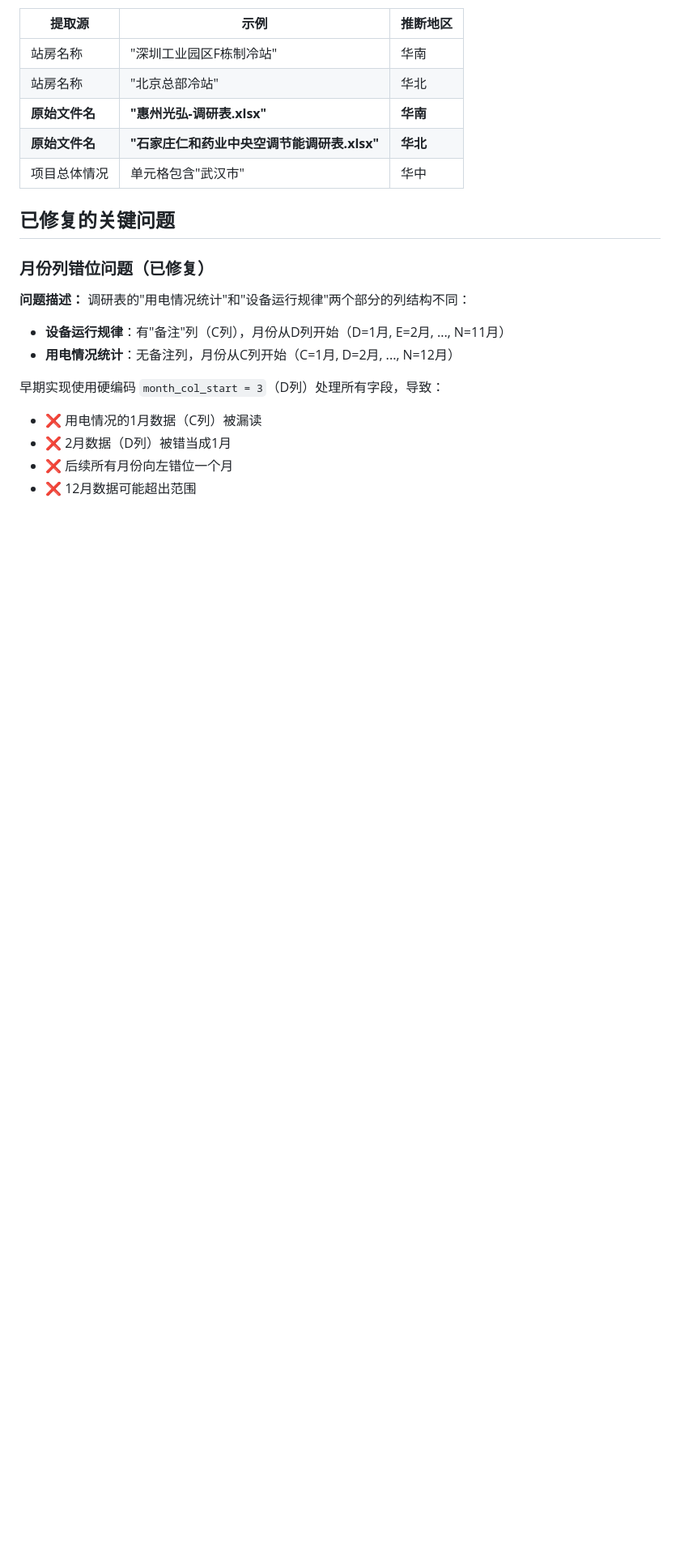
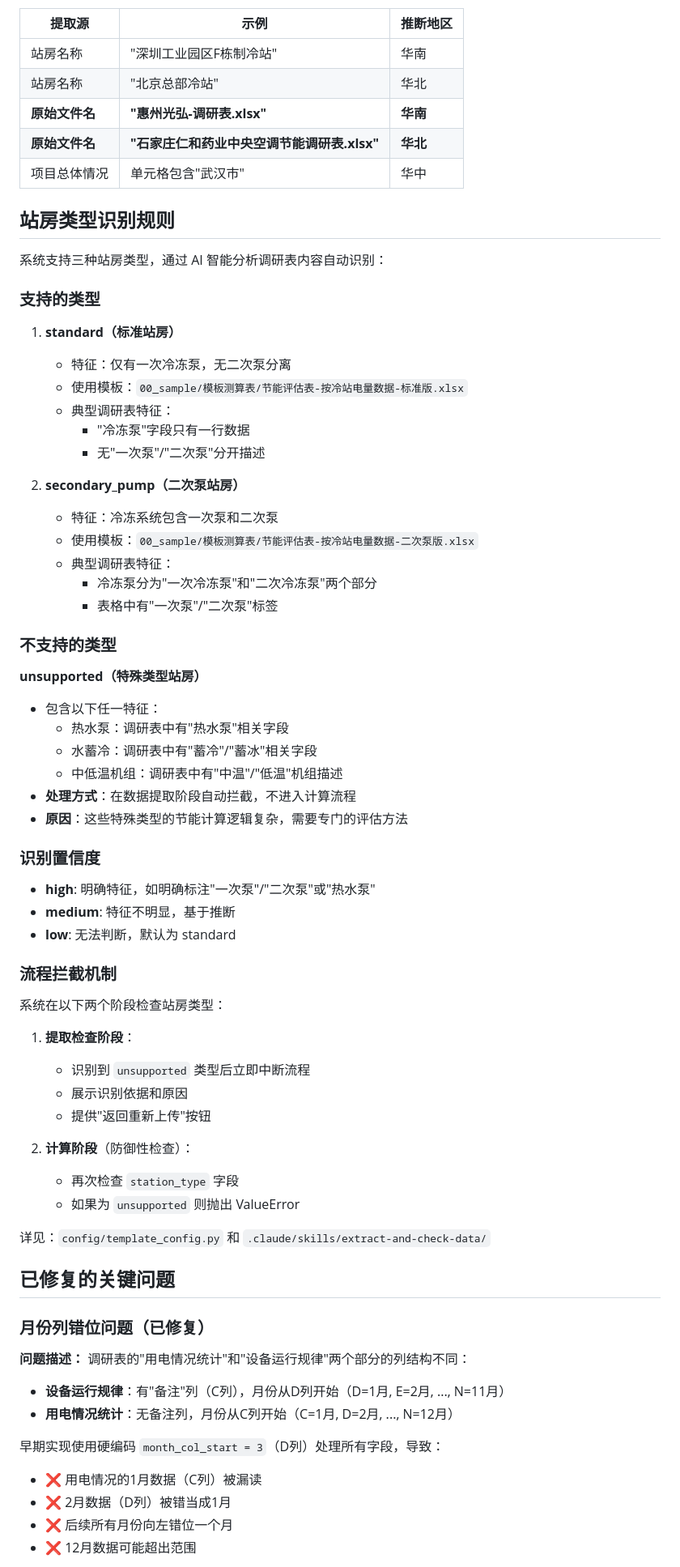
Before and after one commit to lijiaming-boop/Simulation-nextjs-fastapi, a Markdown page: CLAUDE.md, the part around one of its changes. Shown at 81% size. Drawn GitHub-style; blank space fills up the shorter version.

```diff
--- a/CLAUDE.md
+++ b/CLAUDE.md
@@ -371,6 +378,57 @@ pytest tests/integration/test_sample_surveys_e2e.py::TestAllSurveysBatch -v -s
 | **原始文件名** | **"石家庄仁和药业中央空调节能调研表.xlsx"** | **华北** |
 | 项目总体情况 | 单元格包含"武汉市" | 华中 |
 
+## 站房类型识别规则
+
+系统支持三种站房类型，通过 AI 智能分析调研表内容自动识别：
+
+### 支持的类型
+
+1. **standard（标准站房）**
+   - 特征：仅有一次冷冻泵，无二次泵分离
+   - 使用模板：`00_sample/模板测算表/节能评估表-按冷站电量数据-标准版.xlsx`
+   - 典型调研表特征：
+     - "冷冻泵"字段只有一行数据
+     - 无"一次泵"/"二次泵"分开描述
+
+2. **secondary_pump（二次泵站房）**
+   - 特征：冷冻系统包含一次泵和二次泵
+   - 使用模板：`00_sample/模板测算表/节能评估表-按冷站电量数据-二次泵版.xlsx`
+   - 典型调研表特征：
+     - 冷冻泵分为"一次冷冻泵"和"二次冷冻泵"两个部分
+     - 表格中有"一次泵"/"二次泵"标签
+
+### 不支持的类型
+
+**unsupported（特殊类型站房）**
+- 包含以下任一特征：
+  - 热水泵：调研表中有"热水泵"相关字段
+  - 水蓄冷：调研表中有"蓄冷"/"蓄冰"相关字段
+  - 中低温机组：调研表中有"中温"/"低温"机组描述
+- **处理方式**：在数据提取阶段自动拦截，不进入计算流程
+- **原因**：这些特殊类型的节能计算逻辑复杂，需要专门的评估方法
+
+### 识别置信度
+
+- **high**: 明确特征，如明确标注"一次泵"/"二次泵"或"热水泵"
+- **medium**: 特征不明显，基于推断
+- **low**: 无法判断，默认为 standard
+
+### 流程拦截机制
+
+系统在以下两个阶段检查站房类型：
+
+1. **提取检查阶段**：
+   - 识别到 `unsupported` 类型后立即中断流程
+   - 展示识别依据和原因
+   - 提供"返回重新上传"按钮
+
+2. **计算阶段**（防御性检查）：
+   - 再次检查 `station_type` 字段
+   - 如果为 `unsupported` 则抛出 ValueError
+
+详见：`config/template_config.py` 和 `.claude/skills/extract-and-check-data/`
+
 ## 已修复的关键问题
 
 ### 月份列错位问题（已修复）
```
Also changed, not shown: other parts of CLAUDE.md (+11 -4 lines), 00_sample/模板测算表/readme.md (added, +37 -0 lines).
